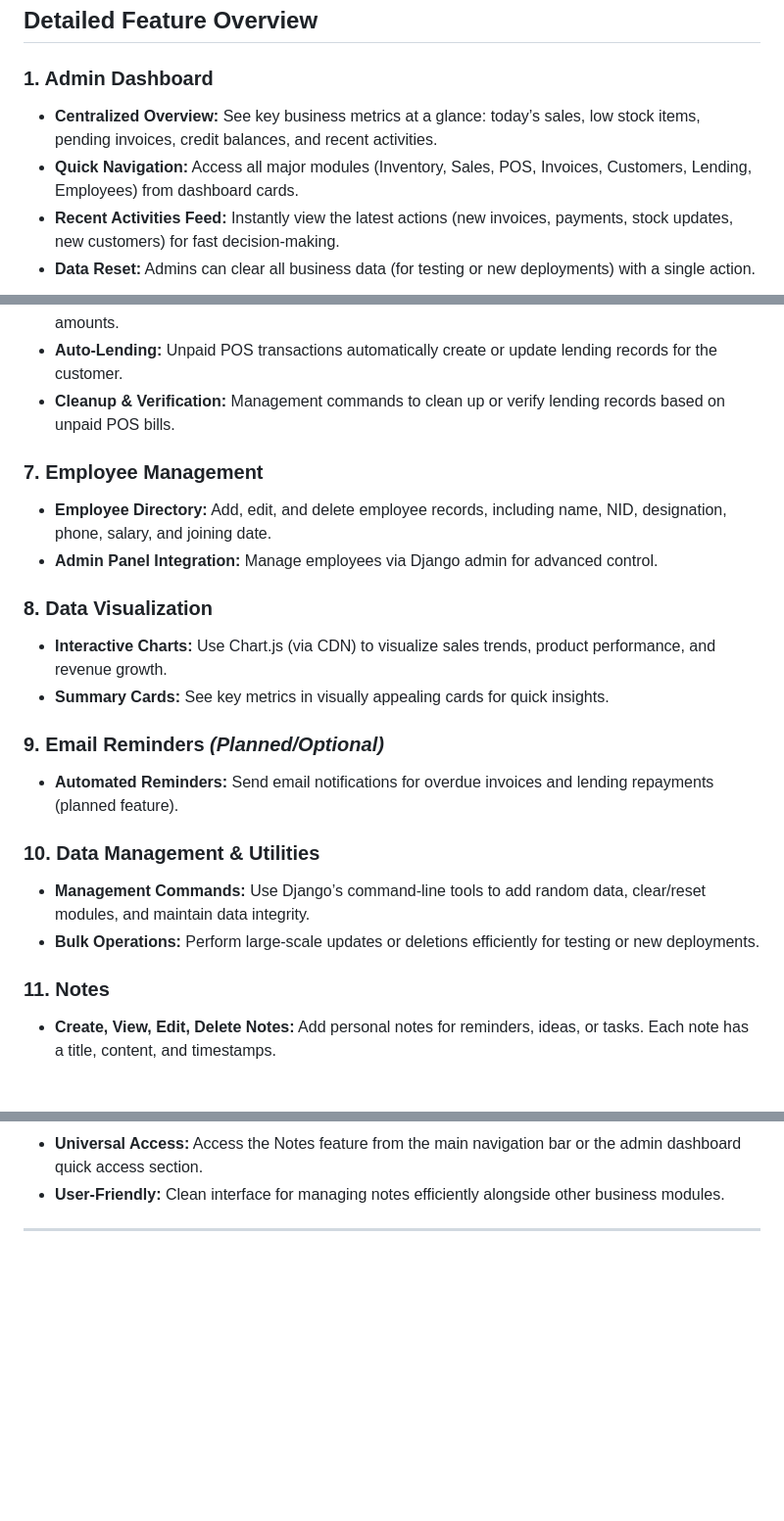
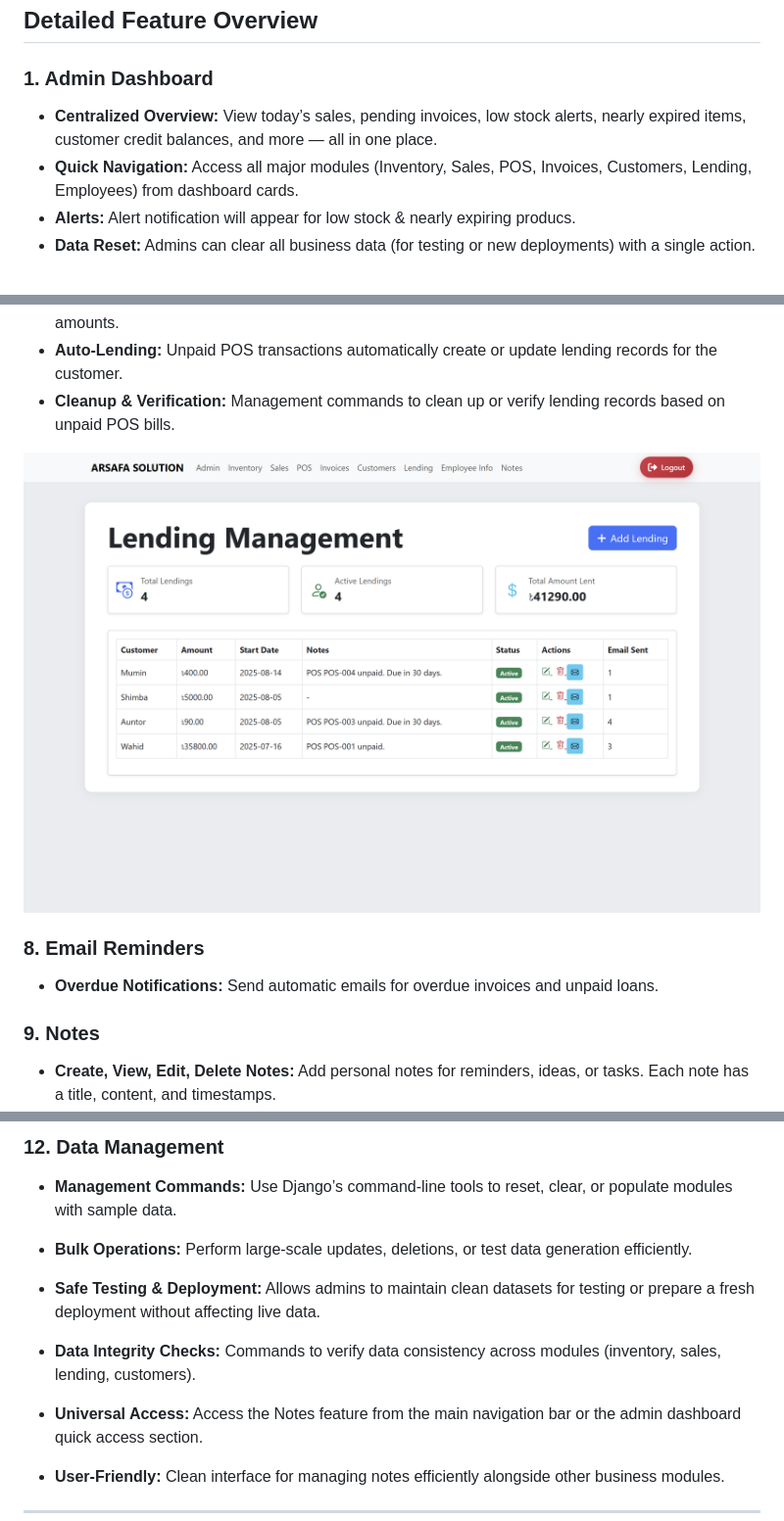
Before and after one commit to KHANDAKERALIARIYAN/ARSAFA___Solution, a Markdown page: README.md, 3 parts joined by grey strips. Shown at 98% size. GitHub-like rendering; blank space fills up the shorter version.

```diff
--- a/README.md
+++ b/README.md
@@ -24,9 +24,9 @@ A complete business management system built with Django for small and medium bus
 ## Detailed Feature Overview
 
 ### 1. Admin Dashboard
-- **Centralized Overview:** See key business metrics at a glance: today’s sales, low stock items, pending invoices, credit balances, and recent activities.
+- **Centralized Overview:** View today’s sales, pending invoices, low stock alerts, nearly expired items, customer credit balances, and more — all in one place.
 - **Quick Navigation:** Access all major modules (Inventory, Sales, POS, Invoices, Customers, Lending, Employees) from dashboard cards.
-- **Recent Activities Feed:** Instantly view the latest actions (new invoices, payments, stock updates, new customers) for fast decision-making.
+- **Alerts:** Alert notification will appear for low stock & nearly expiring producs.
 - **Data Reset:** Admins can clear all business data (for testing or new deployments) with a single action.
 
 ![alt_text](https://github.com/KHANDAKERALIARIYAN/ARSAFA___Solution/blob/ad4dc7a55f519e18de2480e1713794823a189d25/readme-assets/admin-dashboard.png)
@@ -68,21 +82,11 @@ A complete business management system built with Django for small and medium bus
 - **Auto-Lending:** Unpaid POS transactions automatically create or update lending records for the customer.
 - **Cleanup & Verification:** Management commands to clean up or verify lending records based on unpaid POS bills.
 
-### 7. Employee Management
-- **Employee Directory:** Add, edit, and delete employee records, including name, NID, designation, phone, salary, and joining date.
-- **Admin Panel Integration:** Manage employees via Django admin for advanced control.
+![alt_text](https://github.com/KHANDAKERALIARIYAN/ARSAFA___Solution/blob/739e6b1090248d682cea1182ef302f2fdcdc89f7/readme-assets/lending.png)
 
-### 8. Data Visualization
-- **Interactive Charts:** Use Chart.js (via CDN) to visualize sales trends, product performance, and revenue growth.
-- **Summary Cards:** See key metrics in visually appealing cards for quick insights.
+### 8. Email Reminders
+- **Overdue Notifications:** Send automatic emails for overdue invoices and unpaid loans.
 
-### 9. Email Reminders *(Planned/Optional)*
-- **Automated Reminders:** Send email notifications for overdue invoices and lending repayments (planned feature).
-
-### 10. Data Management & Utilities
-- **Management Commands:** Use Django’s command-line tools to add random data, clear/reset modules, and maintain data integrity.
-- **Bulk Operations:** Perform large-scale updates or deletions efficiently for testing or new deployments.
-
-### 11. Notes
+### 9. Notes
 - **Create, View, Edit, Delete Notes:** Add personal notes for reminders, ideas, or tasks. Each note has a title, content, and timestamps.
 - **Table View:** All notes are displayed in a sortable table with quick action icons for view, edit, and delete.
@@ -89,3 +109,9 @@ A complete business management system built with Django for small and medium bus
+### 12. Data Management
+- **Management Commands:** Use Django’s command-line tools to reset, clear, or populate modules with sample data.
+- **Bulk Operations:** Perform large-scale updates, deletions, or test data generation efficiently.
+- **Safe Testing & Deployment:** Allows admins to maintain clean datasets for testing or prepare a fresh deployment without affecting live data.
+- **Data Integrity Checks:** Commands to verify data consistency across modules (inventory, sales, lending, customers).
+
 - **Universal Access:** Access the Notes feature from the main navigation bar or the admin dashboard quick access section.
 - **User-Friendly:** Clean interface for managing notes efficiently alongside other business modules.
 
```
Also changed, not shown: other parts of README.md (+31 -1 lines).
